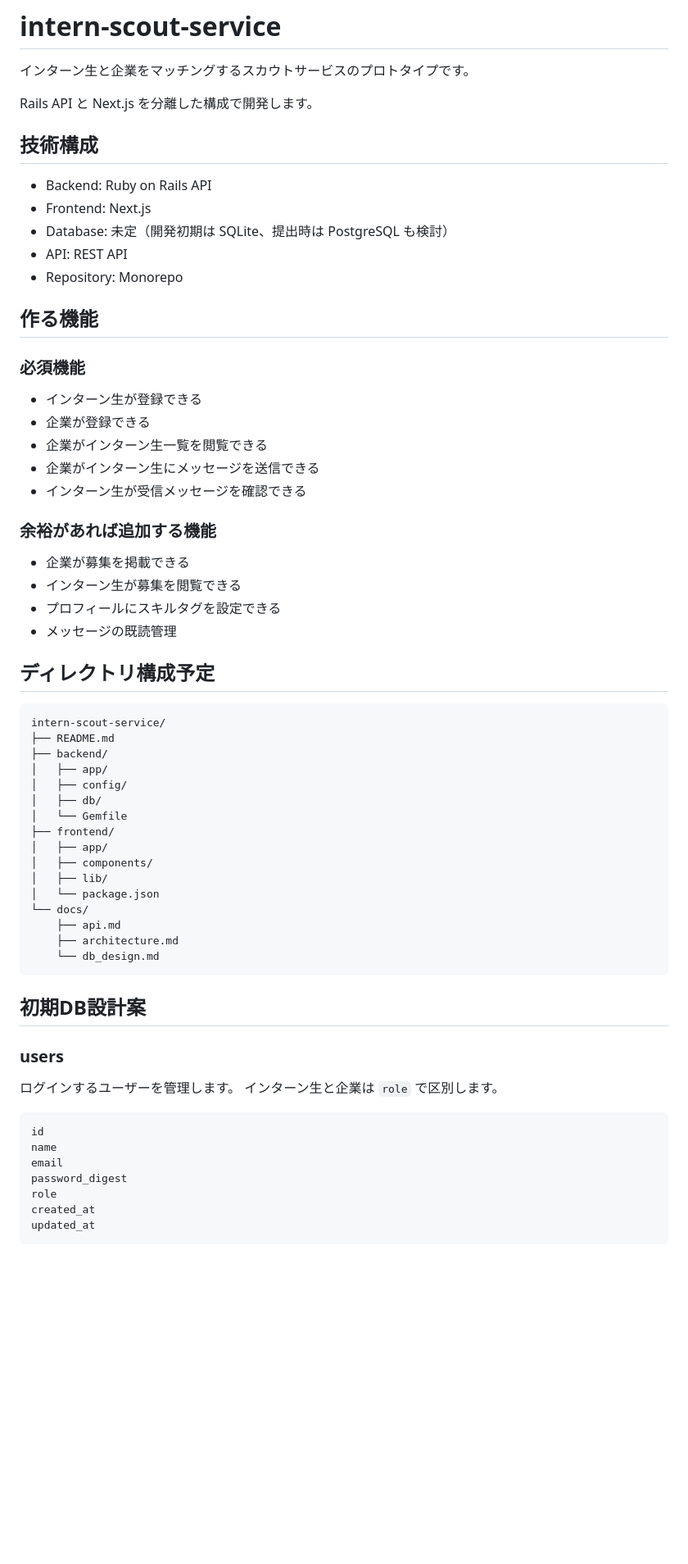
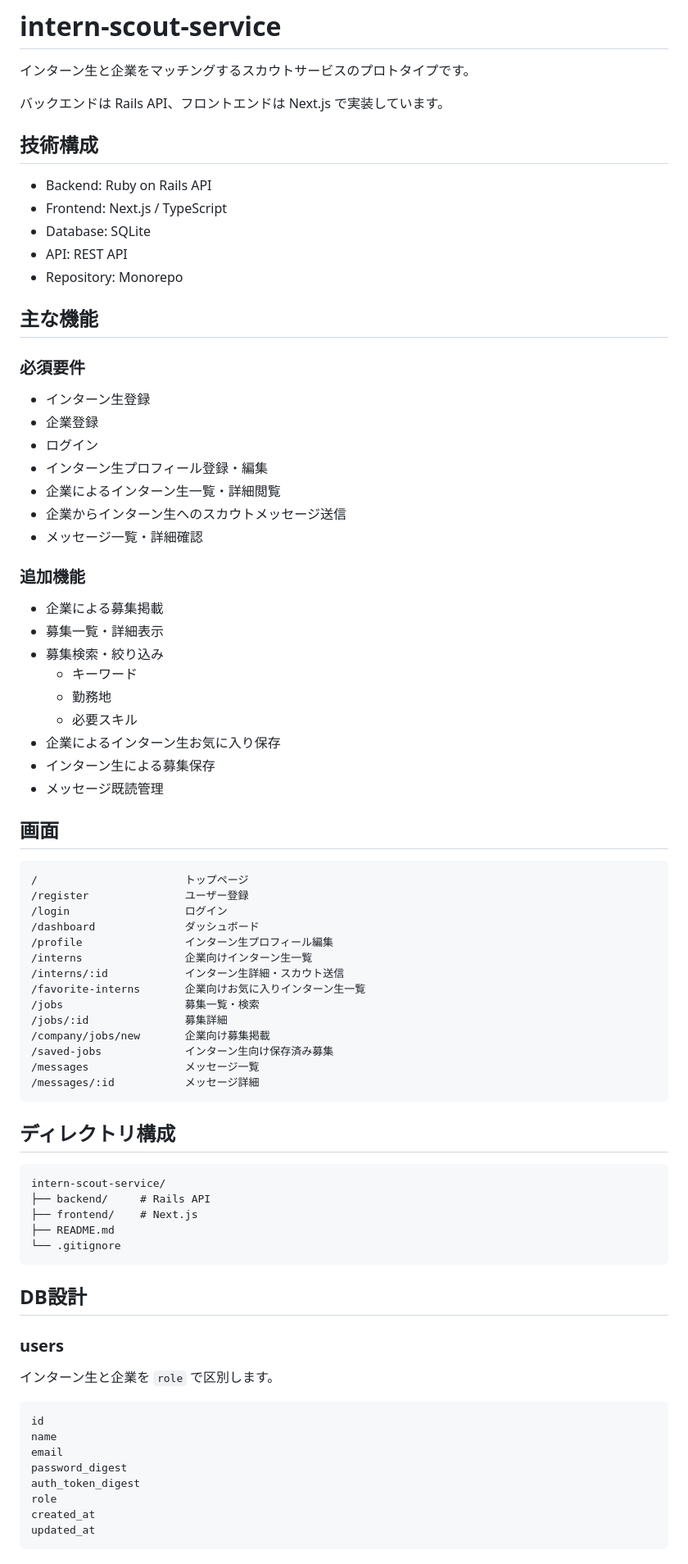
Before and after one commit to soraminn-zzz/intern-scout-service, a Markdown page: README.md, the part around one of its changes. Shown at 82% size. GitHub-like rendering; blank space fills up the shorter version.

````diff
--- a/README.md
+++ b/README.md
@@ -2,66 +2,81 @@
 
 インターン生と企業をマッチングするスカウトサービスのプロトタイプです。
 
-Rails API と Next.js を分離した構成で開発します。
+バックエンドは Rails API、フロントエンドは Next.js で実装しています。
 
 ## 技術構成
 
 - Backend: Ruby on Rails API
-- Frontend: Next.js
-- Database: 未定（開発初期は SQLite、提出時は PostgreSQL も検討）
+- Frontend: Next.js / TypeScript
+- Database: SQLite
 - API: REST API
 - Repository: Monorepo
 
-## 作る機能
+## 主な機能
 
-### 必須機能
+### 必須要件
 
-- インターン生が登録できる
-- 企業が登録できる
-- 企業がインターン生一覧を閲覧できる
-- 企業がインターン生にメッセージを送信できる
-- インターン生が受信メッセージを確認できる
+- インターン生登録
+- 企業登録
+- ログイン
+- インターン生プロフィール登録・編集
+- 企業によるインターン生一覧・詳細閲覧
+- 企業からインターン生へのスカウトメッセージ送信
+- メッセージ一覧・詳細確認
 
-### 余裕があれば追加する機能
+### 追加機能
 
-- 企業が募集を掲載できる
-- インターン生が募集を閲覧できる
-- プロフィールにスキルタグを設定できる
-- メッセージの既読管理
+- 企業による募集掲載
+- 募集一覧・詳細表示
+- 募集検索・絞り込み
+  - キーワード
+  - 勤務地
+  - 必要スキル
+- 企業によるインターン生お気に入り保存
+- インターン生による募集保存
+- メッセージ既読管理
 
-## ディレクトリ構成予定
+## 画面
+
+```text
+/                       トップページ
+/register               ユーザー登録
+/login                  ログイン
+/dashboard              ダッシュボード
+/profile                インターン生プロフィール編集
+/interns                企業向けインターン生一覧
+/interns/:id            インターン生詳細・スカウト送信
+/favorite-interns       企業向けお気に入りインターン生一覧
+/jobs                   募集一覧・検索
+/jobs/:id               募集詳細
+/company/jobs/new       企業向け募集掲載
+/saved-jobs             インターン生向け保存済み募集
+/messages               メッセージ一覧
+/messages/:id           メッセージ詳細
+```
+
+## ディレクトリ構成
 
 ```text
 intern-scout-service/
+├── backend/     # Rails API
+├── frontend/    # Next.js
 ├── README.md
-├── backend/
-│   ├── app/
-│   ├── config/
-│   ├── db/
-│   └── Gemfile
-├── frontend/
-│   ├── app/
-│   ├── components/
-│   ├── lib/
-│   └── package.json
-└── docs/
-    ├── api.md
-    ├── architecture.md
-    └── db_design.md
+└── .gitignore
 ```
 
-## 初期DB設計案
+## DB設計
 
 ### users
 
-ログインするユーザーを管理します。
-インターン生と企業は `role` で区別します。
+インターン生と企業を `role` で区別します。
 
 ```text
 id
 name
 email
 password_digest
+auth_token_digest
 role
 created_at
 updated_at
````
Also changed, not shown: other parts of README.md (+108 -138 lines).
